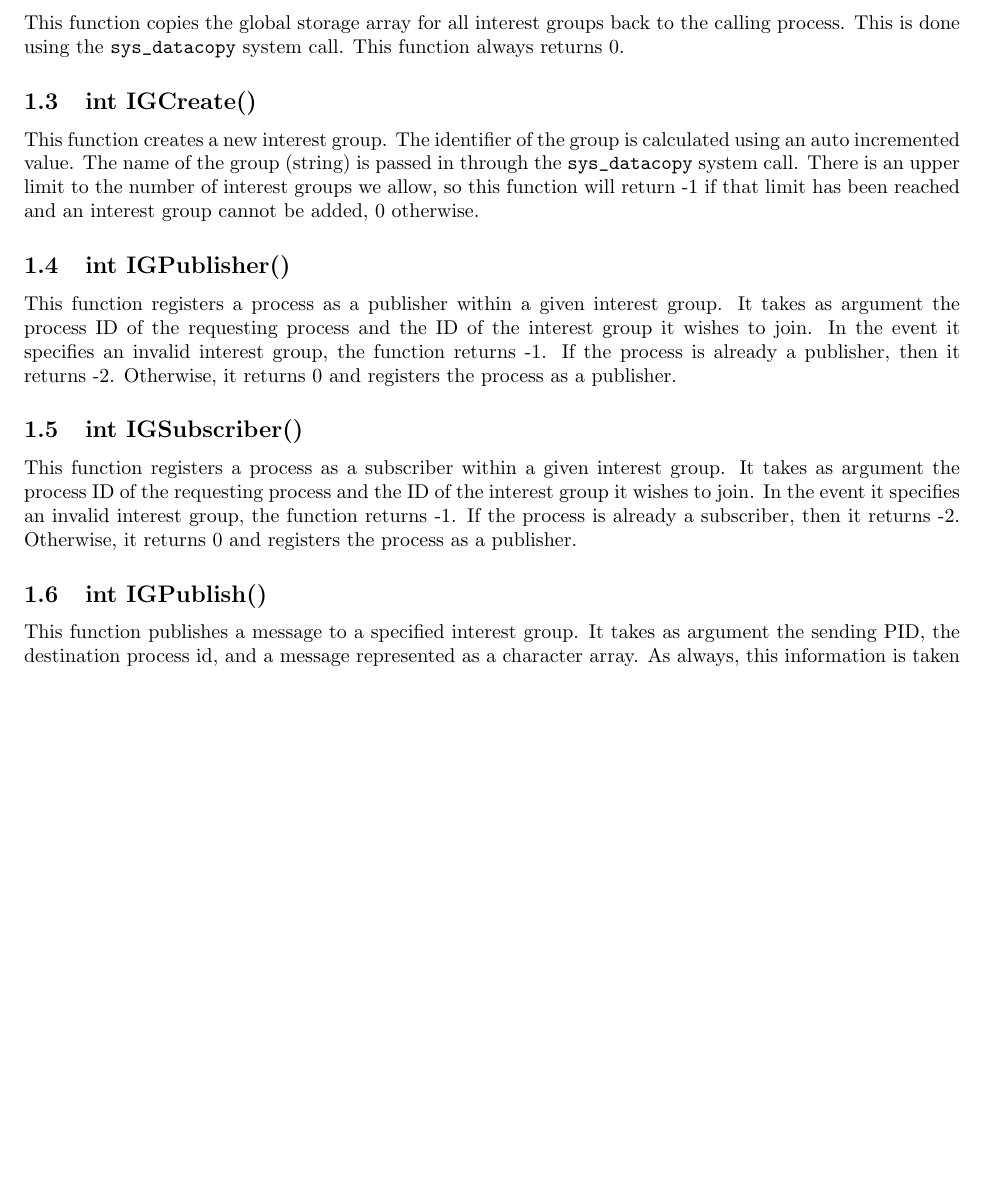
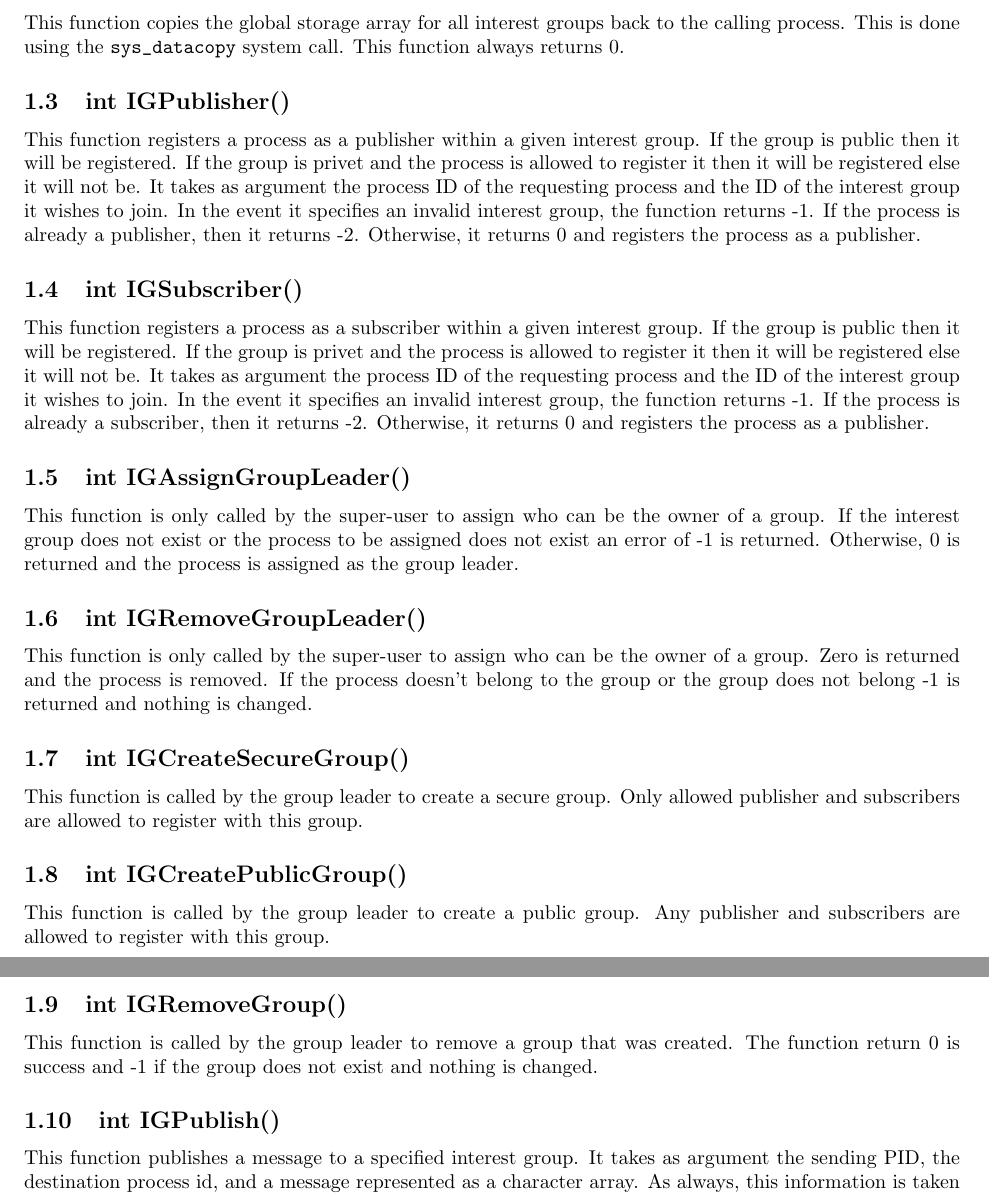
Before and after one commit to abirylo/CS551_Group20, a LaTeX document (Project3/Report/CS551_Group20_Project3.tex): part of page 2 of 4 before the commit and two parts of pages 2 and 3 of 5 after it, the two joined at a grey line, cut so that both start at the same text, the shorter picture padded with empty space. Compiled offline with pdfLaTeX.

Commit message:
Added descriptions for the new methods

```diff
--- a/Project3/Report/CS551_Group20_Project3.tex
+++ b/Project3/Report/CS551_Group20_Project3.tex
@@ -45,14 +45,30 @@ This function initializes the framework by resetting all variables to that of th
 \subsection{int IGLookup()}
 This function copies the global storage array for all interest groups back to the calling process.  This is done using the \verb+sys_datacopy+ system call.  This function always returns 0.
 
-\subsection{int IGCreate()}
-This function creates a new interest group.  The identifier of the group is calculated using an auto incremented value.  The name of the group (string) is passed in through the \verb+sys_datacopy+ system call.  There is an upper limit to the number of interest groups we allow, so this function will return -1 if that limit has been reached and an interest group cannot be added, 0 otherwise.
+%\subsection{int IGCreate()}
+%This function creates a new interest group.  The identifier of the group is calculated using an auto incremented value.  The name of the group (string) is passed in through the \verb+sys_datacopy+ system call.  There is an upper limit to the number of interest groups we allow, so this function will return -1 if that limit has been reached and an interest group cannot be added, 0 otherwise.
 
 \subsection{int IGPublisher()}
-This function registers a process as a publisher within a given interest group.  It takes as argument the process ID of the requesting process and the ID of the interest group it wishes to join.  In the event it specifies an invalid interest group, the function returns -1.  If the process is already a publisher, then it returns -2.  Otherwise, it returns 0 and registers the process as a publisher.
+This function registers a process as a publisher within a given interest group. If the group is public then it will be registered. If the group is privet and the process is allowed to register it then it will be registered else it will not be. It takes as argument the process ID of the requesting process and the ID of the interest group it wishes to join.  In the event it specifies an invalid interest group, the function returns -1.  If the process is already a publisher, then it returns -2.  Otherwise, it returns 0 and registers the process as a publisher.
 
 \subsection{int IGSubscriber()}
-This function registers a process as a subscriber within a given interest group.  It takes as argument the process ID of the requesting process and the ID of the interest group it wishes to join.  In the event it specifies an invalid interest group, the function returns -1.  If the process is already a subscriber, then it returns -2.  Otherwise, it returns 0 and registers the process as a publisher.
+This function registers a process as a subscriber within a given interest group. If the group is public then it will be registered. If the group is privet and the process is allowed to register it then it will be registered else it will not be. It takes as argument the process ID of the requesting process and the ID of the interest group it wishes to join.  In the event it specifies an invalid interest group, the function returns -1.  If the process is already a subscriber, then it returns -2.  Otherwise, it returns 0 and registers the process as a publisher.
+
+\subsection{int IGAssignGroupLeader()}
+This function is only called by the super-user to assign who can be the owner of a group. If the interest group does not exist or the process to be assigned does not exist an error of -1 is returned. Otherwise, 0 is returned and the process is assigned as the group leader.
+
+\subsection{int IGRemoveGroupLeader()}
+This function is only called by the super-user to assign who can be the owner of a group. Zero is returned and the process is removed. If the process doesn't belong to the group or the group does not belong -1 is returned and nothing is changed.
+
+
+\subsection{int IGCreateSecureGroup()}
+This function is called by the group leader to create a secure group. Only allowed publisher and subscribers are allowed to register with this group.
+
+\subsection{int IGCreatePublicGroup()}
+This function is called by the group leader to create a public group. Any publisher and subscribers are allowed to register with this group.
+
+\subsection{int IGRemoveGroup()}
+This function is called by the group leader to remove a group that was created. The function return 0 is success and -1 if the group does not exist and nothing is changed.
 
 \subsection{int IGPublish()}
 This function publishes a message to a specified interest group.  It takes as argument the sending PID, the destination process id, and a message represented as a character array.  As always, this information is taken from the message passed in from the system call.  If the specified interest group is nonexistent, it returns -1.  If there are already too many messages waiting, it returns -2.  If the requesting process is not a publisher, it returns -3.  Otherwise, the message is published to the interest group and returns 0.
```
Also changed, not shown: Project3/Report/CS551_Group20_Project3.pdf, Project3/Report/CS551_Group20_Project3.tex (2 more changed lines).
